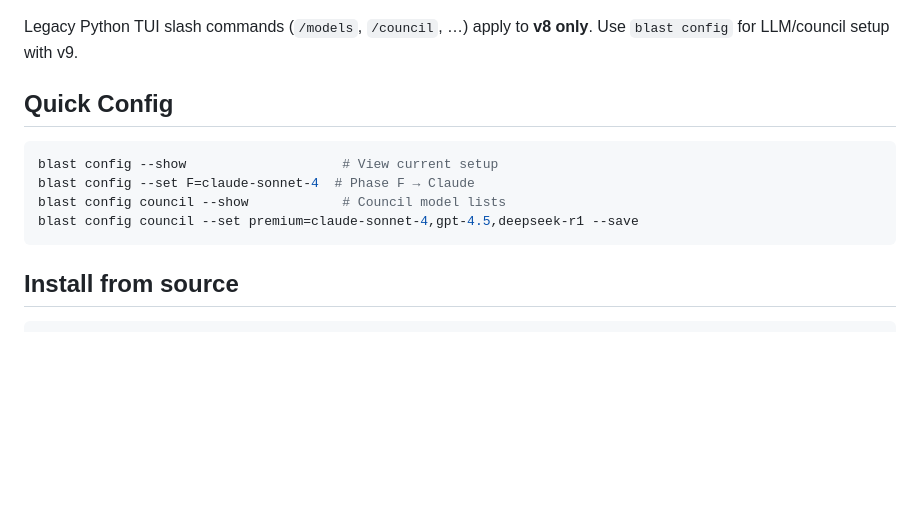
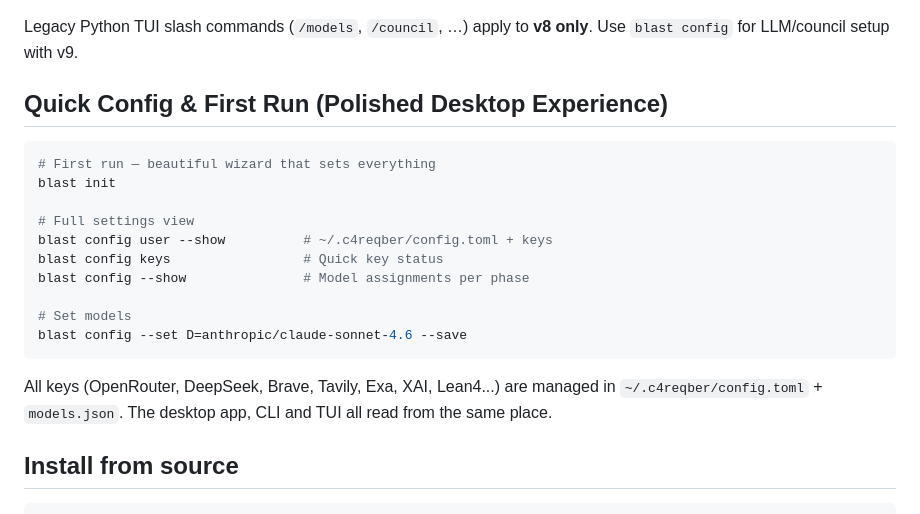
Before and after one commit to C4MIND/C4REQBER, a Markdown page: README.md, the part around the change. Drawn GitHub-style; blank space fills up the shorter version.

Commit message:
docs: update Quick Config section with polished first-run (blast init + config keys/user)

````diff
--- a/README.md
+++ b/README.md
@@ -87,14 +87,22 @@ Press `:` to open fuzzy-search command palette. Examples:
 
 Legacy Python TUI slash commands (`/models`, `/council`, …) apply to **v8 only**. Use `blast config` for LLM/council setup with v9.
 
-## Quick Config
+## Quick Config & First Run (Polished Desktop Experience)
 
 ```bash
-blast config --show                    # View current setup
-blast config --set F=claude-sonnet-4  # Phase F → Claude
-blast config council --show            # Council model lists
-blast config council --set premium=claude-sonnet-4,gpt-4.5,deepseek-r1 --save
+# First run — beautiful wizard that sets everything
+blast init
+
+# Full settings view
+blast config user --show          # ~/.c4reqber/config.toml + keys
+blast config keys                 # Quick key status
+blast config --show               # Model assignments per phase
+
+# Set models
+blast config --set D=anthropic/claude-sonnet-4.6 --save
 ```
+
+All keys (OpenRouter, DeepSeek, Brave, Tavily, Exa, XAI, Lean4...) are managed in `~/.c4reqber/config.toml` + `models.json`. The desktop app, CLI and TUI all read from the same place.
 
 ## Install from source
 
````
